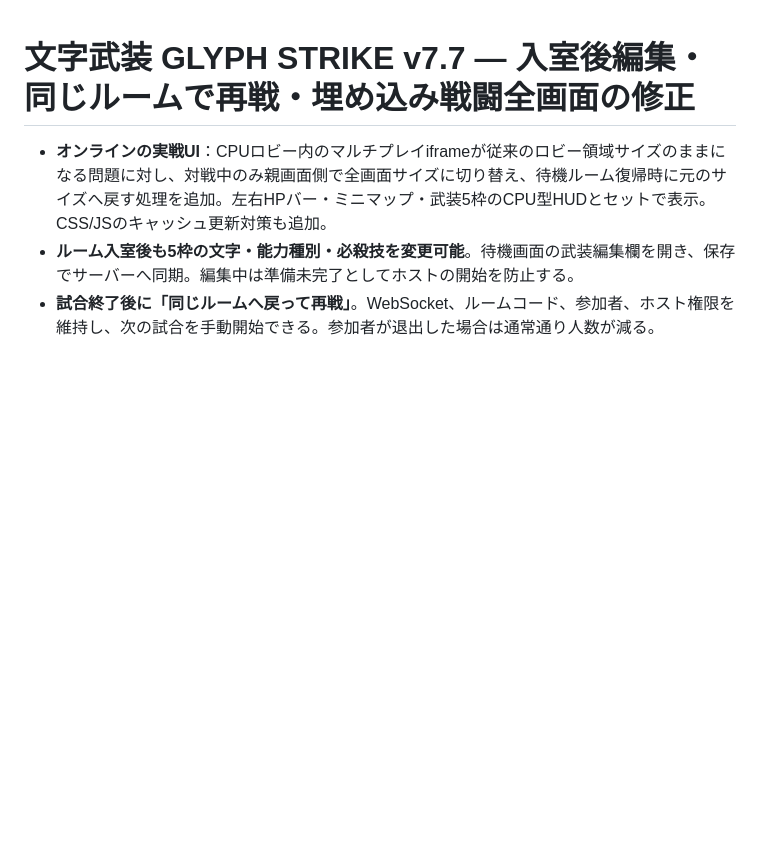
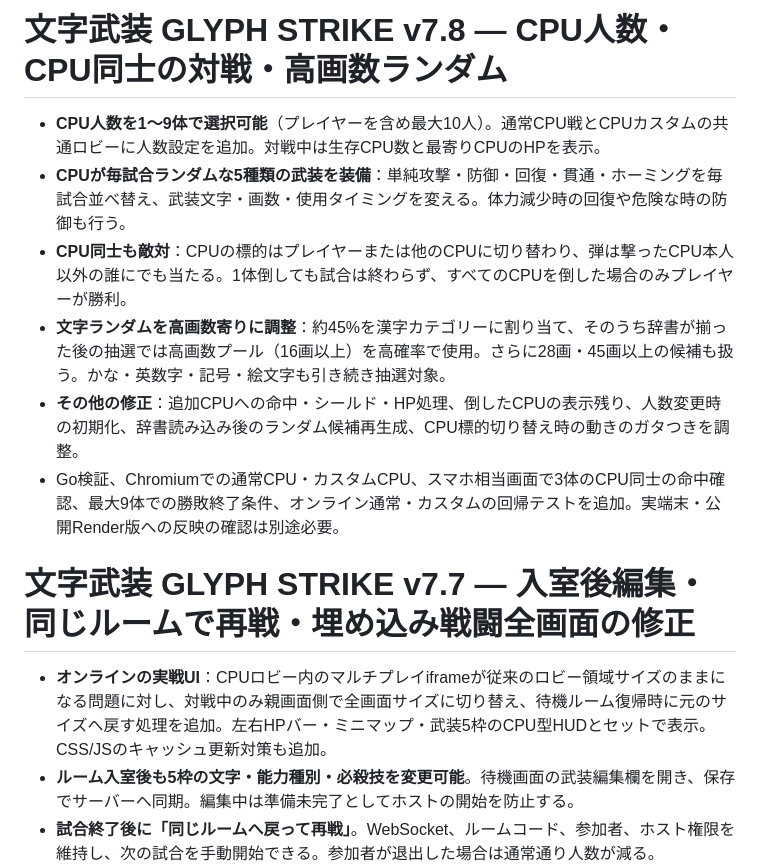
Before and after one commit to youluuz/moji-arms, a Markdown page: README.md, the part around the change. Rendered like a GitHub page; blank space fills up the shorter version.

Commit message:
Document v7.8 configurable CPU free-for-all and weighted high-stroke glyph randomizer

```diff
--- a/README.md
+++ b/README.md
@@ -1,3 +1,12 @@
+# 文字武装 GLYPH STRIKE v7.8 — CPU人数・CPU同士の対戦・高画数ランダム
+
+- **CPU人数を1〜9体で選択可能**（プレイヤーを含め最大10人）。通常CPU戦とCPUカスタムの共通ロビーに人数設定を追加。対戦中は生存CPU数と最寄りCPUのHPを表示。
+- **CPUが毎試合ランダムな5種類の武装を装備**：単純攻撃・防御・回復・貫通・ホーミングを毎試合並べ替え、武装文字・画数・使用タイミングを変える。体力減少時の回復や危険な時の防御も行う。
+- **CPU同士も敵対**：CPUの標的はプレイヤーまたは他のCPUに切り替わり、弾は撃ったCPU本人以外の誰にでも当たる。1体倒しても試合は終わらず、すべてのCPUを倒した場合のみプレイヤーが勝利。
+- **文字ランダムを高画数寄りに調整**：約45%を漢字カテゴリーに割り当て、そのうち辞書が揃った後の抽選では高画数プール（16画以上）を高確率で使用。さらに28画・45画以上の候補も扱う。かな・英数字・記号・絵文字も引き続き抽選対象。
+- **その他の修正**：追加CPUへの命中・シールド・HP処理、倒したCPUの表示残り、人数変更時の初期化、辞書読み込み後のランダム候補再生成、CPU標的切り替え時の動きのガタつきを調整。
+- Go検証、Chromiumでの通常CPU・カスタムCPU、スマホ相当画面で3体のCPU同士の命中確認、最大9体での勝敗終了条件、オンライン通常・カスタムの回帰テストを追加。実端末・公開Render版への反映の確認は別途必要。
+
 # 文字武装 GLYPH STRIKE v7.7 — 入室後編集・同じルームで再戦・埋め込み戦闘全画面の修正
 
 - **オンラインの実戦UI**：CPUロビー内のマルチプレイiframeが従来のロビー領域サイズのままになる問題に対し、対戦中のみ親画面側で全画面サイズに切り替え、待機ルーム復帰時に元のサイズへ戻す処理を追加。左右HPバー・ミニマップ・武装5枠のCPU型HUDとセットで表示。CSS/JSのキャッシュ更新対策も追加。
```
